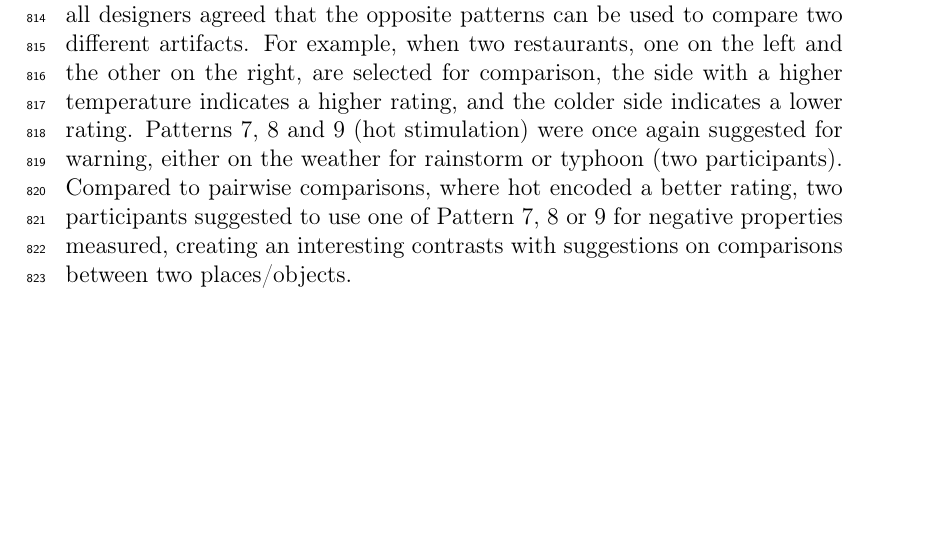
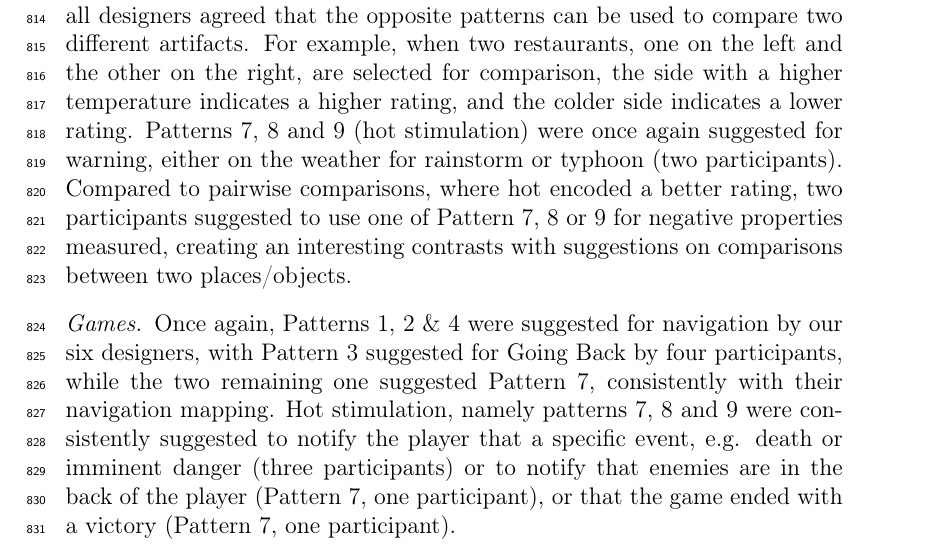
Before and after one commit to simonperrault/asoif, a LaTeX paper (elsarticle-template-num_simon_20180201.tex): part of page 29 of 42, cut so that both start at the same text, the shorter picture padded with empty space. Compiled offline with pdfLaTeX.

Commit message:
mar workshop

```diff
--- a/elsarticle-template-num_simon_20180201.tex
+++ b/elsarticle-template-num_simon_20180201.tex
@@ -574,6 +574,12 @@ For example, when two restaurants, one on the left and the other on the right, a
 Patterns 7, 8 and 9 (hot stimulation) were once again suggested for warning, either on the weather for rainstorm or typhoon (two participants).
 Compared to pairwise comparisons, where hot encoded a better rating, two participants suggested to use one of Pattern 7, 8 or 9 for negative properties measured, creating an interesting contrasts with suggestions on comparisons between two places/objects.
 
+\paragraph{Games}
+Once again, Patterns 1, 2 \& 4 were suggested for navigation by our six designers, with Pattern 3 suggested for Going Back by four participants, while the two remaining one suggested Pattern 7, consistently with their navigation mapping.
+Hot stimulation, namely patterns 7, 8 and 9 were consistently suggested to notify the player that a specific event, e.g. death or imminent danger (three participants) or to notify that enemies are in the back of the player (Pattern 7, one participant), or that the game ended with a victory (Pattern 7, one participant).
+
+\paragraph{}
+
 
 The opposite patterns were evenly used across different applications.
 
```
